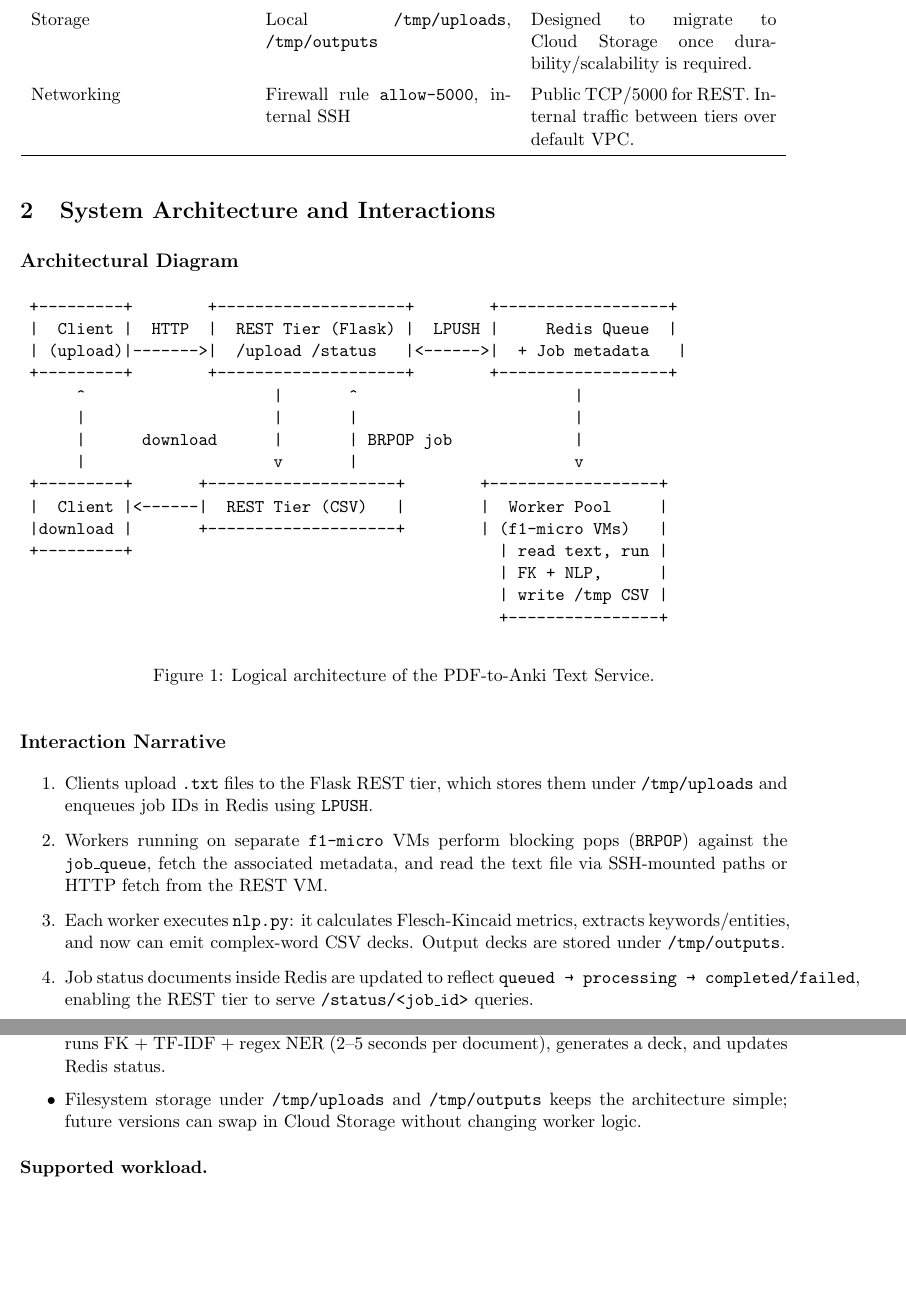
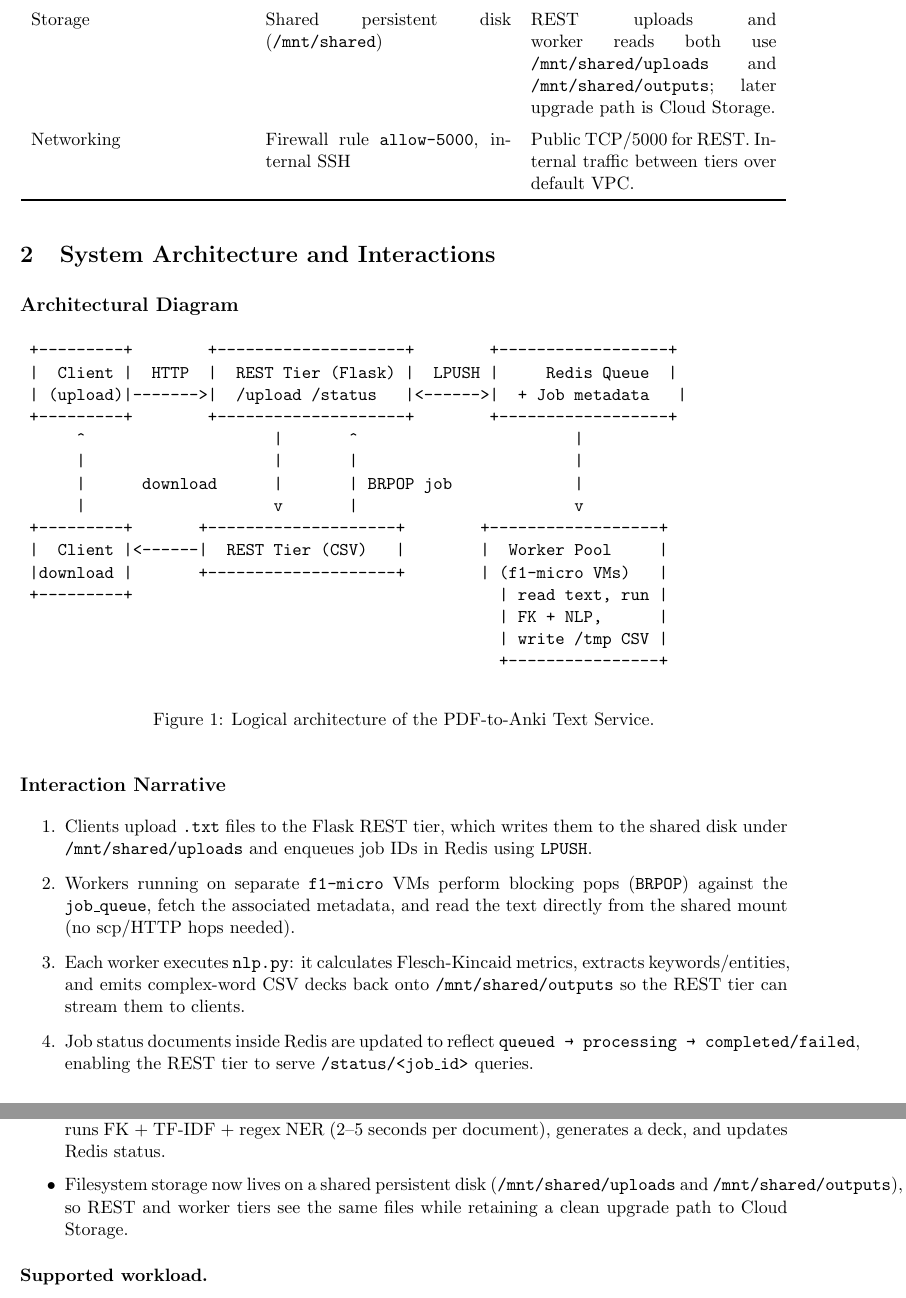
Before and after one commit to rexsheikh/dc-final-testing, a LaTeX document (report.tex): two parts of pages 2 and 3 of 4, joined at a grey line, cut at the place of the change, the shorter picture padded with empty space. Compiled offline with pdfLaTeX.

```diff
--- a/report.tex
+++ b/report.tex
@@ -44,7 +44,7 @@
 \addlinespace
 Worker VMs & Two \texttt{f1-micro} instances (0.2 vCPU, 614 MB RAM) & Each pulls from Redis, processes text in 2--5 seconds, and writes to \texttt{/tmp/outputs}. \\
 \addlinespace
-Storage & Local \texttt{/tmp/uploads}, \texttt{/tmp/outputs} & Designed to migrate to Cloud Storage once durability/scalability is required. \\
+Storage & Shared persistent disk (\texttt{/mnt/shared}) & REST uploads and worker reads both use \texttt{/mnt/shared/uploads} and \texttt{/mnt/shared/outputs}; later upgrade path is Cloud Storage. \\
 \addlinespace
 Networking & Firewall rule \texttt{allow-5000}, internal SSH & Public TCP/5000 for REST. Internal traffic between tiers over default VPC. \\
 \bottomrule
@@ -77,9 +77,9 @@
 
 \subsection*{Interaction Narrative}
 \begin{enumerate}[itemsep=0.3em]
-    \item Clients upload \texttt{.txt} files to the Flask REST tier, which stores them under \texttt{/tmp/uploads} and enqueues job IDs in Redis using \texttt{LPUSH}.
-    \item Workers running on separate \texttt{f1-micro} VMs perform blocking pops (\texttt{BRPOP}) against the \texttt{job\_queue}, fetch the associated metadata, and read the text file via SSH-mounted paths or HTTP fetch from the REST VM.
-    \item Each worker executes \texttt{nlp.py}: it calculates Flesch-Kincaid metrics, extracts keywords/entities, and now can emit complex-word CSV decks. Output decks are stored under \texttt{/tmp/outputs}.
+    \item Clients upload \texttt{.txt} files to the Flask REST tier, which writes them to the shared disk under \texttt{/mnt/shared/uploads} and enqueues job IDs in Redis using \texttt{LPUSH}.
+    \item Workers running on separate \texttt{f1-micro} VMs perform blocking pops (\texttt{BRPOP}) against the \texttt{job\_queue}, fetch the associated metadata, and read the text directly from the shared mount (no scp/HTTP hops needed).
+    \item Each worker executes \texttt{nlp.py}: it calculates Flesch-Kincaid metrics, extracts keywords/entities, and emits complex-word CSV decks back onto \texttt{/mnt/shared/outputs} so the REST tier can stream them to clients.
     \item Job status documents inside Redis are updated to reflect \texttt{queued → processing → completed/failed}, enabling the REST tier to serve \texttt{/status/<job\_id>} queries.
     \item Clients download completed decks through \texttt{/download/<job\_id>}, which streams the CSV from local storage.
 \end{enumerate}
@@ -107,7 +107,7 @@
 \begin{itemize}[itemsep=0.2em]
     \item Single REST VM (\texttt{e2-medium}) handles uploads, metadata queries, and CSV downloads while co-locating Redis for a simple deployment footprint.
     \item Two worker VMs (\texttt{f1-micro}) pull jobs concurrently; each job reads a text file into memory, runs FK + TF-IDF + regex NER (2--5 seconds per document), generates a deck, and updates Redis status.
-    \item Filesystem storage under \texttt{/tmp/uploads} and \texttt{/tmp/outputs} keeps the architecture simple; future versions can swap in Cloud Storage without changing worker logic.
+    \item Filesystem storage now lives on a shared persistent disk (\texttt{/mnt/shared/uploads} and \texttt{/mnt/shared/outputs}), so REST and worker tiers see the same files while retaining a clean upgrade path to Cloud Storage.
 \end{itemize}
 
 \textbf{Supported workload.}
```
Also changed, not shown: report.tex (4 more changed lines), 1 other file.
